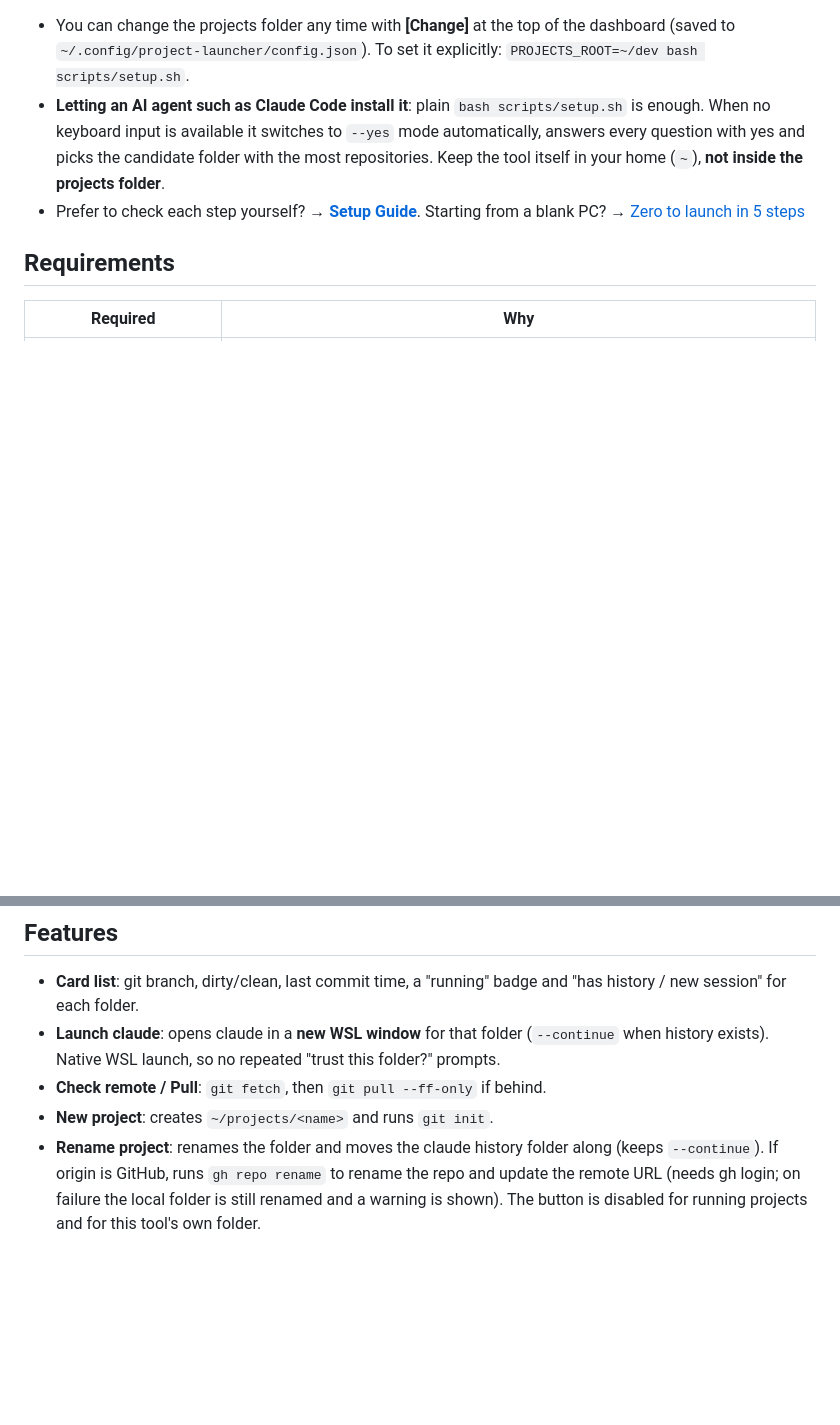
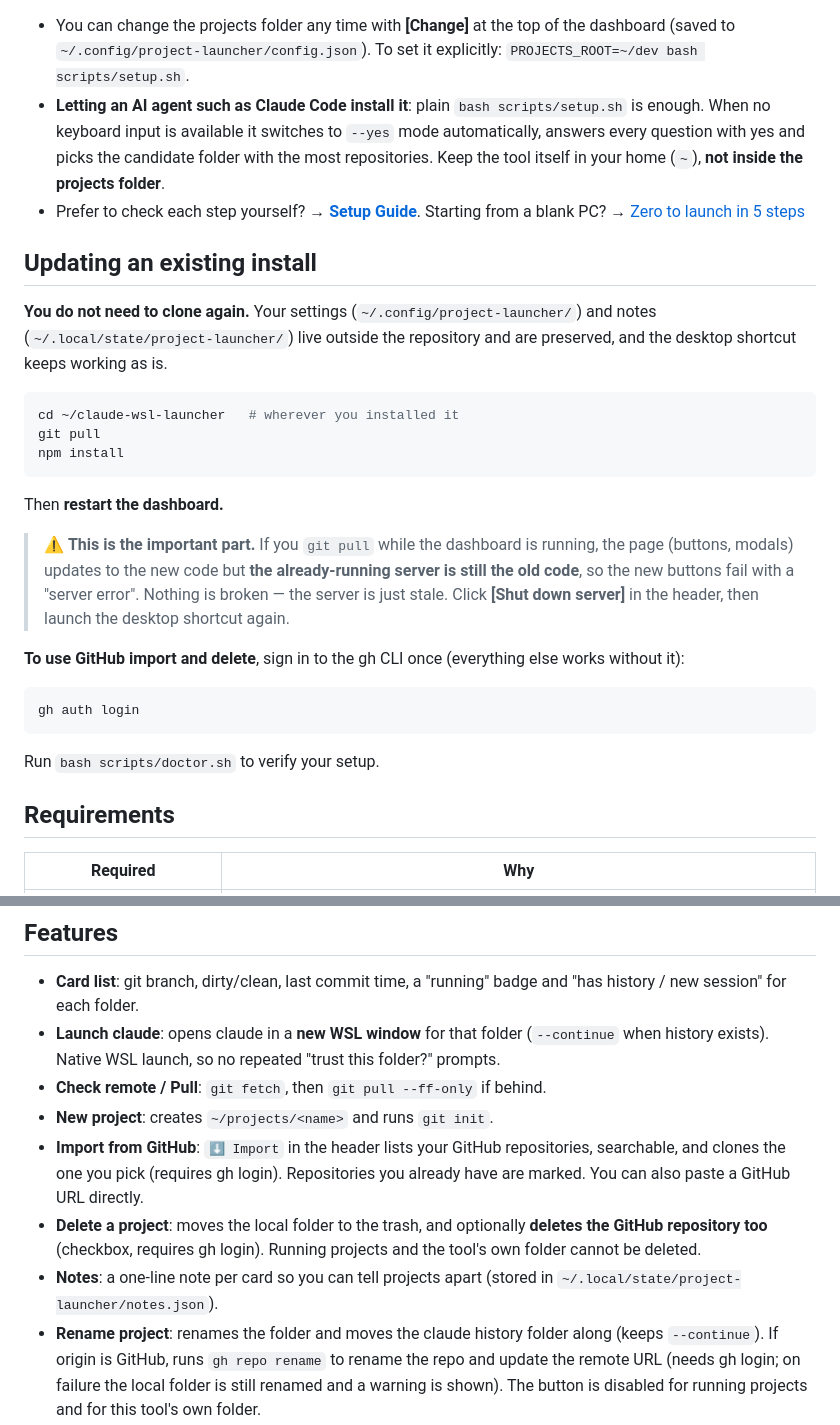
Before and after one commit to GojoSuperman/claude-wsl-launcher, a Markdown page: README.en.md, 2 parts joined by grey strips. Rendered like a GitHub page; blank space fills up the shorter version.

````diff
--- a/README.en.md
+++ b/README.en.md
@@ -21,6 +21,29 @@ bash scripts/setup.sh
 - **Letting an AI agent such as Claude Code install it**: plain `bash scripts/setup.sh` is enough. When no keyboard input is available it switches to `--yes` mode automatically, answers every question with yes and picks the candidate folder with the most repositories. Keep the tool itself in your home (`~`), **not inside the projects folder**.
 - Prefer to check each step yourself? → **[Setup Guide](docs/SETUP.en.md)**. Starting from a blank PC? → [Zero to launch in 5 steps](docs/SETUP.en.md#zero-to-launch--5-steps-on-a-blank-windows-pc-let-claude-code-install-it)
 
+## Updating an existing install
+
+**You do not need to clone again.** Your settings (`~/.config/project-launcher/`) and notes (`~/.local/state/project-launcher/`) live outside the repository and are preserved, and the desktop shortcut keeps working as is.
+
+```bash
+cd ~/claude-wsl-launcher   # wherever you installed it
+git pull
+npm install
+```
+
+Then **restart the dashboard.**
+
+> ⚠️ **This is the important part.** If you `git pull` while the dashboard is running, the page (buttons, modals) updates to the new code but **the already-running server is still the old code**, so the new buttons fail with a "server error". Nothing is broken — the server is just stale.
+> Click **[Shut down server]** in the header, then launch the desktop shortcut again.
+
+**To use GitHub import and delete**, sign in to the gh CLI once (everything else works without it):
+
+```bash
+gh auth login
+```
+
+Run `bash scripts/doctor.sh` to verify your setup.
+
 ## Requirements
 
 | Required | Why |
@@ -41,6 +64,9 @@ Distro name, home and desktop paths are **detected at runtime**, so there is not
 - **Launch claude**: opens claude in a **new WSL window** for that folder (`--continue` when history exists). Native WSL launch, so no repeated "trust this folder?" prompts.
 - **Check remote / Pull**: `git fetch`, then `git pull --ff-only` if behind.
 - **New project**: creates `~/projects/<name>` and runs `git init`.
+- **Import from GitHub**: `⬇ Import` in the header lists your GitHub repositories, searchable, and clones the one you pick (requires gh login). Repositories you already have are marked. You can also paste a GitHub URL directly.
+- **Delete a project**: moves the local folder to the trash, and optionally **deletes the GitHub repository too** (checkbox, requires gh login). Running projects and the tool's own folder cannot be deleted.
+- **Notes**: a one-line note per card so you can tell projects apart (stored in `~/.local/state/project-launcher/notes.json`).
 - **Rename project**: renames the folder and moves the claude history folder along (keeps `--continue`). If origin is GitHub, runs `gh repo rename` to rename the repo and update the remote URL (needs gh login; on failure the local folder is still renamed and a warning is shown). The button is disabled for running projects and for this tool's own folder.
 - **Name rule**: new and renamed projects may only use letters, digits, `-`, `_` and `.` (GitHub repo rule).
 - **GitHub public/private badge and switch**: cards whose origin is GitHub show `owner/repo` and a **public/private** badge (with gh login; `?` otherwise). Click the badge to switch via `gh repo edit --visibility` after a confirmation.
````
Also changed, not shown: README.ja.md (+26 -0 lines), README.md (+28 -2 lines).
